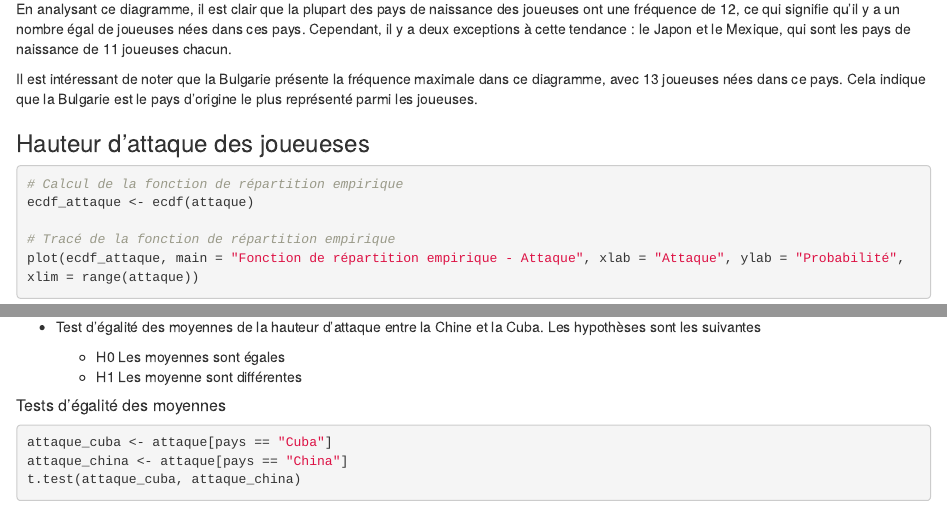
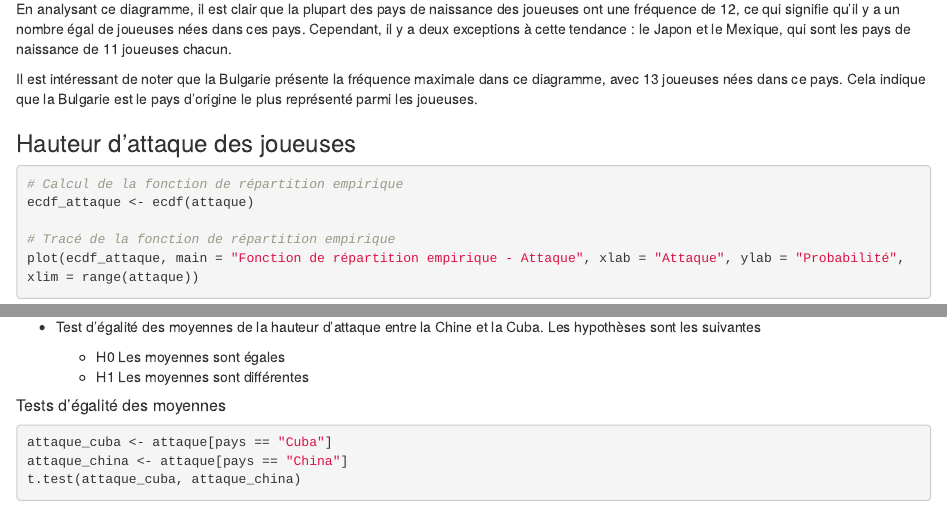
Before and after one commit to begimayk/ProjetStat, an R Markdown document (Markdown.Rmd): the page in a window 1100 px wide, from 2070 px down, and a second part further down, joined at a grey line. The pictures show the output file Markdown.html that the author committed with the source, opened offline.

Commit message:
ortographe

````diff
--- a/Markdown.Rmd
+++ b/Markdown.Rmd
@@ -93,7 +93,7 @@ En analysant ce diagramme, il est clair que la plupart des pays de naissance des
 Il est intéressant de noter que la Bulgarie présente la fréquence maximale dans ce diagramme, avec 13 joueuses nées dans ce pays. Cela indique que la Bulgarie est le pays d'origine le plus représenté parmi les joueuses.
 
 
-### Hauteur d'attaque des joueueses
+### Hauteur d'attaque des joueuses
 
 ```{r}
 # Calcul de la fonction de répartition empirique
@@ -220,7 +220,7 @@ Maintenant que nous avons examiné les résultats graphiques, nous pouvons utili
 * Test d'égalité des moyennes de la hauteur d'attaque entre la Chine et la Cuba. Les hypothèses sont les suivantes
 
   + H0 Les moyennes sont égales
-  + H1 Les moyenne sont différentes
+  + H1 Les moyennes sont différentes
 
 
 ##### Tests d'égalité des moyennes
````
Also changed, not shown: Markdown.html.
